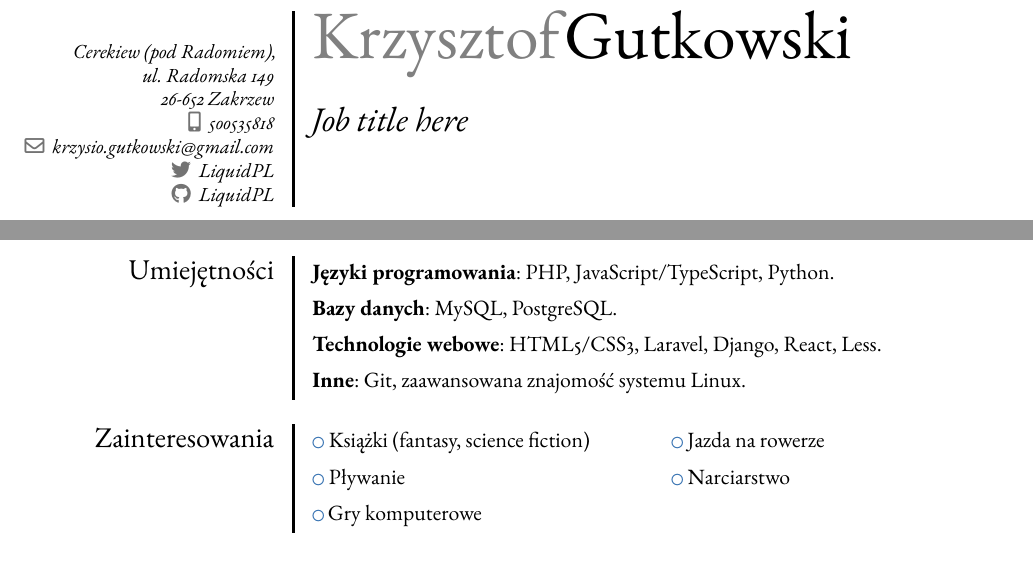
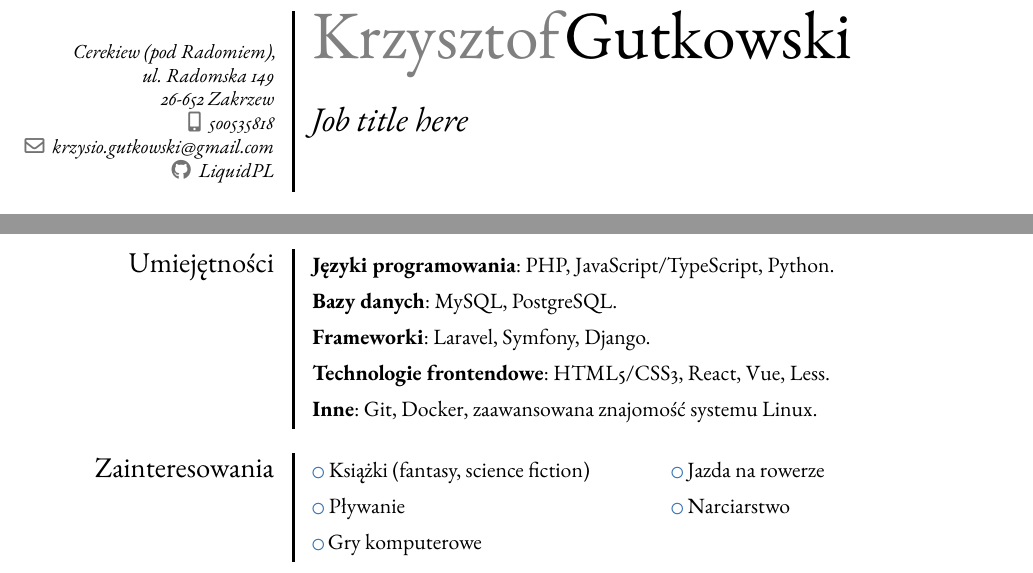
Before and after one commit to LiquidPL/resume, a LaTeX CV (doc.tex): two parts of the page, joined at a grey line, cut so that both start at the same text. Compiled offline with pdfLaTeX.

Commit message:
Update skills

```diff
--- a/doc.tex
+++ b/doc.tex
@@ -17,7 +17,6 @@
 \address{Cerekiew (pod Radomiem),\\ ul. Radomska 149\\ 26-652 Zakrzew}
 % replace above with this once corona is over
 % \address{Adres zameldowania: \\Cerekiew (pod Radomiem),\\ ul. Radomska 149\\ 26-652 Zakrzew\\ Adres zamieszkania: \\ul. Księcia Janusza 39 \\01-452 Warszawa}
-\social[twitter]{LiquidPL}
 \social[github]{LiquidPL}
 
 \begin{document}
@@ -47,8 +46,9 @@
 \section{Umiejętności}
 \cvitem{Języki programowania}{PHP, JavaScript/TypeScript, Python.}
 \cvitem{Bazy danych}{MySQL, PostgreSQL.}
-\cvitem{Technologie webowe}{HTML5/CSS3, Laravel, Django, React, Less.}
-\cvitem{Inne}{Git, zaawansowana znajomość systemu Linux.}
+\cvitem{Frameworki}{Laravel, Symfony, Django.}
+\cvitem{Technologie frontendowe}{HTML5/CSS3, React, Vue, Less.}
+\cvitem{Inne}{Git, Docker, zaawansowana znajomość systemu Linux.}
 
 \section{Zainteresowania}
 \cvlistdoubleitem{Książki (fantasy, science fiction)}{Jazda na rowerze}
```
